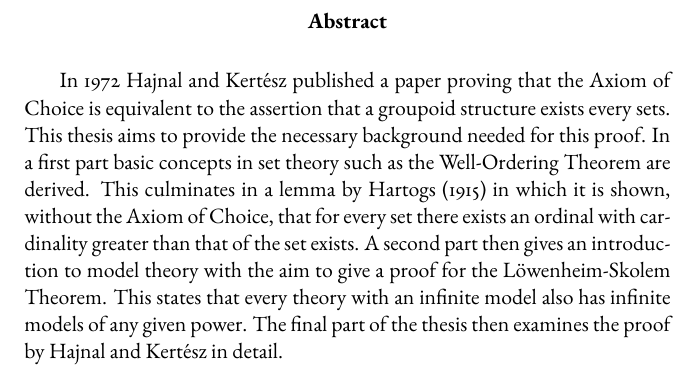
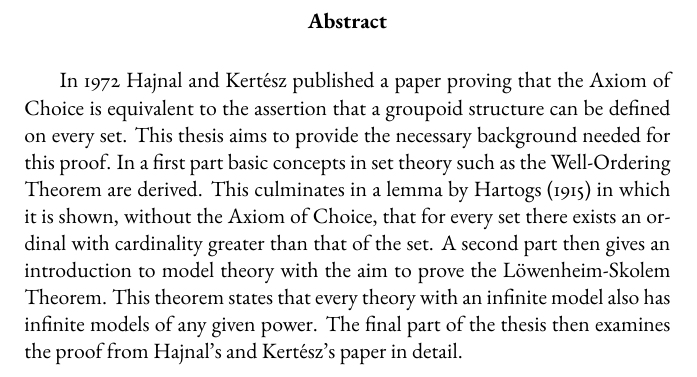
Before and after one commit to Tunami52/Thesis, a LaTeX thesis (main.tex): part of page 3 of 59, cut so that both start at the same text. Compiled offline with pdfLaTeX.

Commit message:
fixed minor typos in the abstract

```diff
--- a/main.tex
+++ b/main.tex
@@ -91,13 +91,13 @@
 \thispagestyle{empty}
 
 \begin{abstract}
-  In 1972 Hajnal and Kertész published a paper proving that the Axiom of Choice is equivalent to the assertion that a groupoid structure exists every sets.
+  In 1972 Hajnal and Kertész published a paper proving that the Axiom of Choice is equivalent to the assertion that a groupoid structure can be defined on every set.
   This thesis aims to provide the necessary background needed for this proof.
   In a first part basic concepts in set theory such as the Well-Ordering Theorem are derived.
-  This culminates in a lemma by Hartogs (1915) in which it is shown, without the Axiom of Choice, that for every set there exists an ordinal with cardinality greater than that of the set exists.
-  A second part then gives an introduction to model theory with the aim to give a proof for the Löwenheim-Skolem Theorem.
-  This states that every theory with an infinite model also has infinite models of any given power.
-  The final part of the thesis then examines the proof by Hajnal and Kertész in detail.
+  This culminates in a lemma by Hartogs (1915) in which it is shown, without the Axiom of Choice, that for every set there exists an ordinal with cardinality greater than that of the set.
+  A second part then gives an introduction to model theory with the aim to prove the Löwenheim-Skolem Theorem.
+  This theorem states that every theory with an infinite model also has infinite models of any given power.
+  The final part of the thesis then examines the proof from Hajnal's and Kertész's paper in detail.
 \end{abstract}
 
 %%%%% END Abstract
```
Also changed, not shown: main.pdf, 1 other file.
